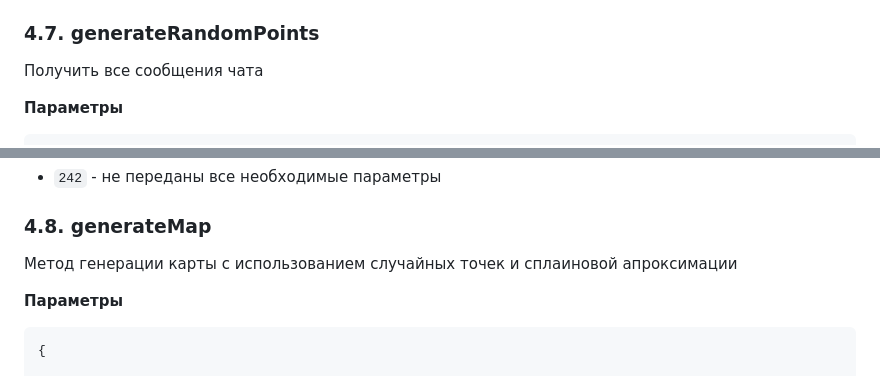
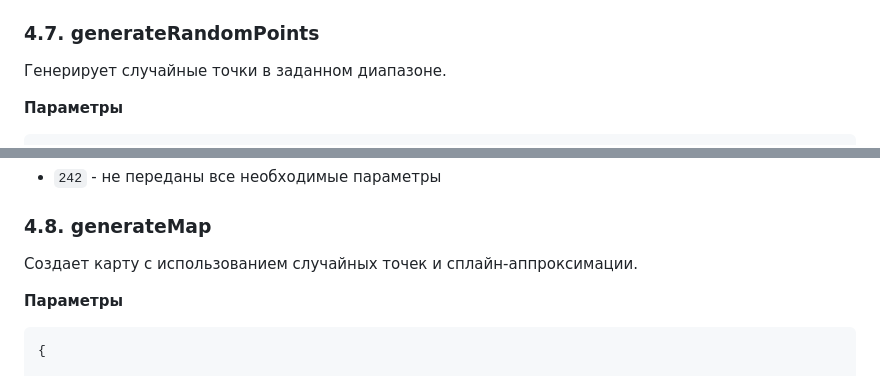
Before and after one commit to artemmka/Lemmingstone, a Markdown page: API.md, 2 parts joined by grey strips. GitHub-like rendering.

Commit message:
Обновление описаний методов generateRandomPoints и generateMap в API для более краткого формата.

````diff
--- a/API.md
+++ b/API.md
@@ -221,7 +221,7 @@ $points: array - массив точек, каждая точка предста
 
 
 ### 4.7. generateRandomPoints
-Получить все сообщения чата
+Генерирует случайные точки в заданном диапазоне.
 
 **Параметры**
 ```
@@ -244,7 +244,7 @@ $points: array - массив точек, каждая точка предста
 
 
 ### 4.8. generateMap
-Метод генерации карты с использованием случайных точек и сплаиновой апроксимации
+Создает карту с использованием случайных точек и сплайн-аппроксимации.
 
 **Параметры**
 ```
````
